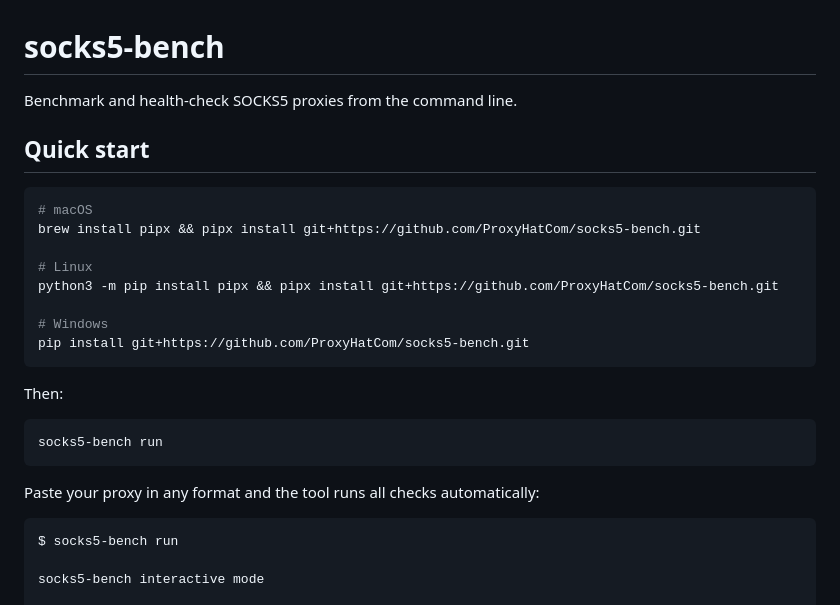
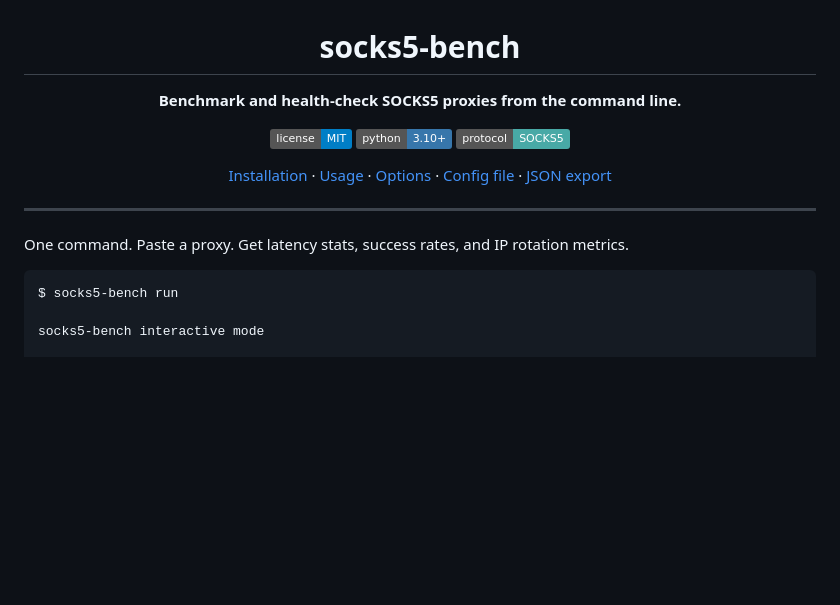
Before and after one commit to ProxyHatCom/socks5-bench, a Markdown page: README.md, the part around one of its changes. GitHub-like rendering; badges without logos; blank space fills up the shorter version.

````diff
--- a/README.md
+++ b/README.md
@@ -1,27 +3,18 @@
 # socks5-bench
 
-Benchmark and health-check SOCKS5 proxies from the command line.
+**Benchmark and health-check SOCKS5 proxies from the command line.**
 
-## Quick start
+[![License: MIT](https://img.shields.io/badge/license-MIT-blue.svg)](LICENSE)
+[![Python 3.10+](https://img.shields.io/badge/python-3.10+-3776ab.svg)](https://www.python.org)
+[![SOCKS5](https://img.shields.io/badge/protocol-SOCKS5-48a9a6.svg)](#)
 
-```bash
-# macOS
-brew install pipx && pipx install git+https://github.com/ProxyHatCom/socks5-bench.git
+[Installation](#install) · [Usage](#usage) · [Options](#options) · [Config file](#config-file) · [JSON export](#json-export)
 
-# Linux
-python3 -m pip install pipx && pipx install git+https://github.com/ProxyHatCom/socks5-bench.git
+</div>
 
-# Windows
-pip install git+https://github.com/ProxyHatCom/socks5-bench.git
-```
+---
 
-Then:
-
-```bash
-socks5-bench run
-```
-
-Paste your proxy in any format and the tool runs all checks automatically:
+One command. Paste a proxy. Get latency stats, success rates, and IP rotation metrics.
 
 ```
 $ socks5-bench run
````
Also changed, not shown: other parts of README.md (+41 -39 lines).
